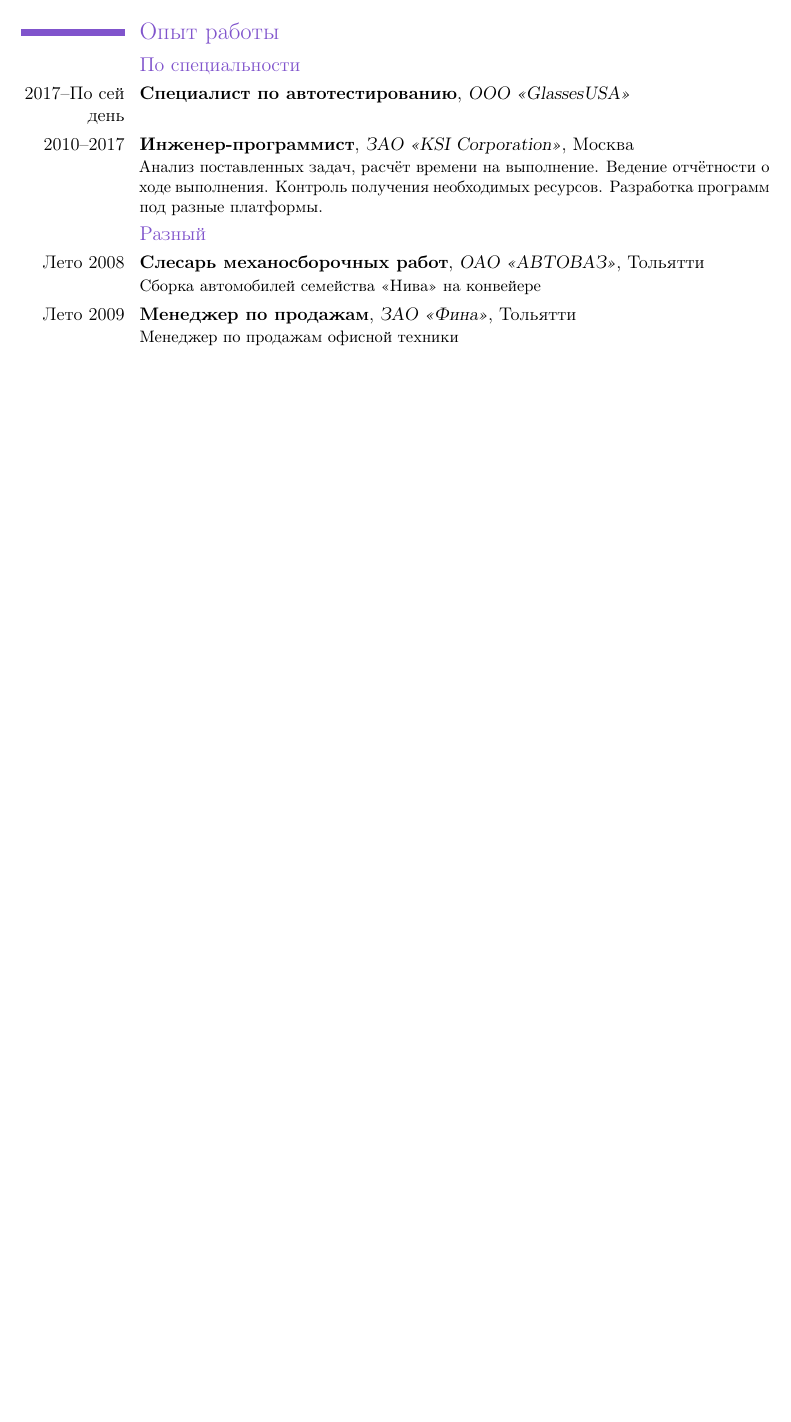
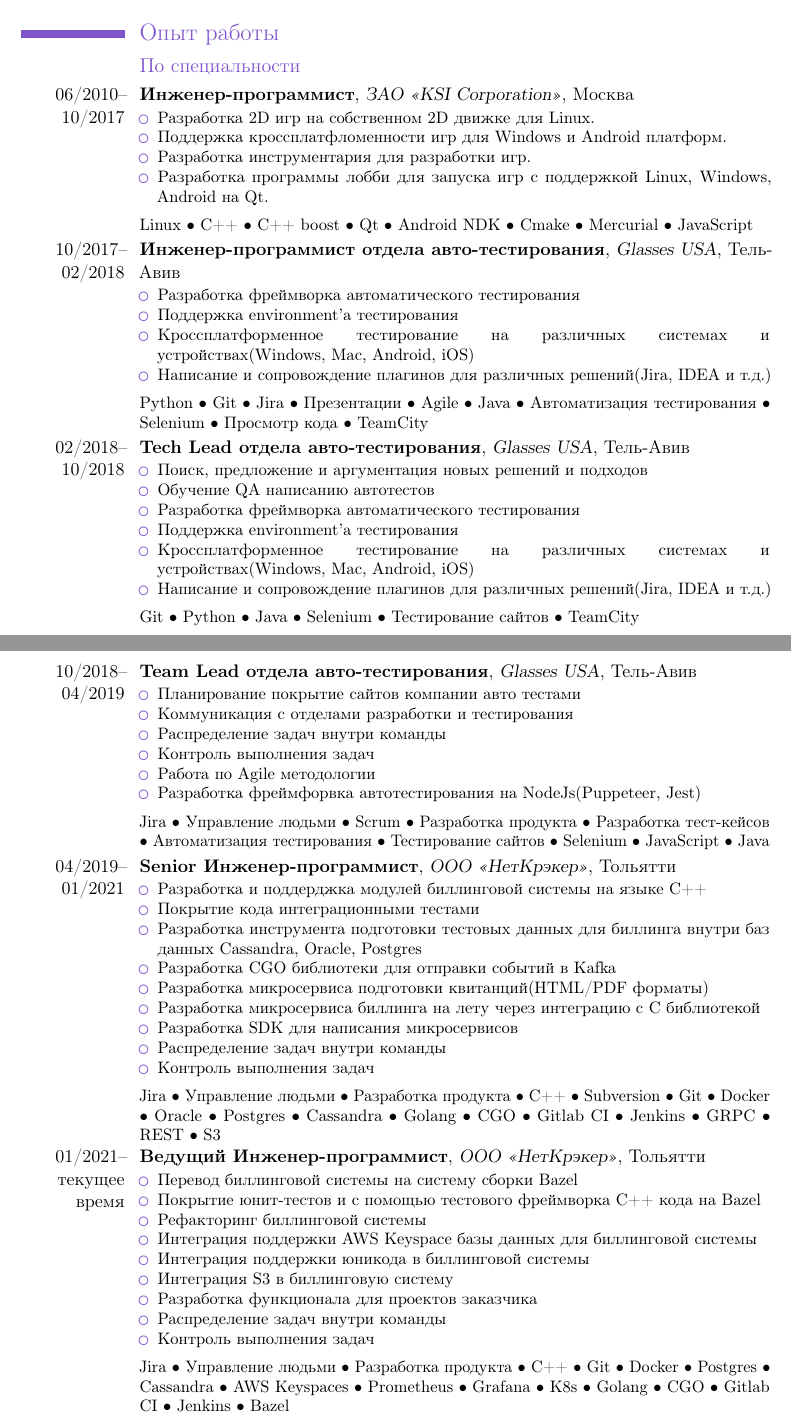
Before and after one commit to serenissimus/cv, a LaTeX CV (cv.tex): part of page 1 of 2 before the commit and two parts of pages 1 and 2 of 3 after it, the two joined at a grey line, cut so that both start at the same text, the shorter picture padded with empty space. Compiled offline with pdfLaTeX.

Commit message:
update CV

```diff
--- a/cv.tex
+++ b/cv.tex
@@ -32,10 +32,8 @@
 \mobile{+7(927)772-26-87}
 \phone{+7(8482)31-78-41}
 \email{kugui@yandex.ru}
-% \social[vkontakte][vk.com/serenissimus]{}
-\social[linkedin][ru.linkedin.com/in/svlebedev]{}
-\social[github][github.com/serenissimus]{}
-% \social[bitbucket][bitbucket.org/swan]{}
+\social[vk][vk.com/serenissimus]{}
+\social[github][github.com/st-1dev]{}
 
 %\extrainfo{}
 % \quote{}
@@ -73,20 +73,86 @@
 \section{Опыт работы}
 
 \subsection{По специальности}
-\cventry{2017--По сей день}{Специалист по автотестированию}{{ООО} <<GlassesUSA>>}{}{}
-    {}
 
-\cventry{2010--2017}{Инженер-программист}{{ЗАО} <<KSI Corporation>>}{Москва}{}
-    {Анализ поставленных задач, расчёт времени на выполнение.
-     Ведение отчётности о ходе выполнения.
-     Контроль получения необходимых ресурсов.
-     Разработка программ под разные платформы.}
+\cventry{06/2010--10/2017}{Инженер-программист}{{ЗАО} <<KSI Corporation>>}{Москва}{}{
+  \begin{itemize}
+    \item Разработка 2D игр на собственном 2D движке для Linux.
+    \item Поддержка кроссплатфломенности игр для Windows и Android платформ.
+    \item Разработка инструментария для разработки игр.
+    \item Разработка программы лобби для запуска игр с поддержкой Linux, Windows, Android на Qt.
+  \end{itemize}
+  \vspace{5pt}
+  Linux • C++ • C++ boost • Qt • Android NDK • Cmake • Mercurial • JavaScript
+}
 
-\subsection{Разный}
-\cventry{Лето 2008}{Слесарь механосборочных работ}{{ОАО} <<АВТОВАЗ>>}{Тольятти}{}
-    {Сборка автомобилей семейства <<Нива>> на конвейере}
-\cventry{Лето 2009}{Менеджер по продажам}{{ЗАО} <<Фина>>}{Тольятти}{}
-    {Менеджер по продажам офисной техники}
+\cventry{10/2017--02/2018}{Инженер-программист отдела авто-тестирования}{Glasses USA}{Тель-Авив}{}{
+  \begin{itemize}
+    \item Разработка фреймворка автоматического тестирования
+    \item Поддержка environment'а тестирования
+    \item Кроссплатформенное тестирование на различных системах и устройствах(Windows, Mac, Android, iOS)
+    \item Написание и сопровождение плагинов для различных решений(Jira, IDEA и т.д.)
+  \end{itemize}
+  \vspace{5pt}
+  Python • Git • Jira • Презентации • Agile • Java • Автоматизация тестирования • Selenium • Просмотр кода • TeamCity
+}
+
+\cventry{02/2018--10/2018}{Tech Lead отдела авто-тестирования}{Glasses USA}{Тель-Авив}{}{
+  \begin{itemize}
+    \item Поиск, предложение и аргументация новых решений и подходов
+    \item Обучение QA написанию автотестов
+    \item Разработка фреймворка автоматического тестирования
+    \item Поддержка environment'а тестирования
+    \item Кроссплатформенное тестирование на различных системах и устройствах(Windows, Mac, Android, iOS)
+    \item Написание и сопровождение плагинов для различных решений(Jira, IDEA и т.д.)
+  \end{itemize}
+  \vspace{5pt}
+  Git • Python • Java • Selenium • Тестирование сайтов • TeamCity
+}
+
+\cventry{10/2018--04/2019}{Team Lead отдела авто-тестирования}{Glasses USA}{Тель-Авив}{}{
+  \begin{itemize}
+    \item Планирование покрытие сайтов компании авто тестами
+    \item Коммуникация с отделами разработки и тестирования
+    \item Распределение задач внутри команды
+    \item Контроль выполнения задач
+    \item Работа по Agile методологии
+    \item Разработка фреймфорвка автотестирования на NodeJs(Puppeteer, Jest)
+  \end{itemize}
+  \vspace{5pt}
+  Jira • Управление людьми • Scrum • Разработка продукта • Разработка тест-кейсов • Автоматизация тестирования • Тестирование сайтов • Selenium • JavaScript • Java
+}
+
+\cventry{04/2019--01/2021}{Senior Инженер-программист}{{ООО} <<НетКрэкер>>}{Тольятти}{}{
+  \begin{itemize}
+    \item Разработка и поддерджка модулей биллинговой системы на языке C++
+    \item Покрытие кода интеграционными тестами
+    \item Разработка инструмента подготовки тестовых данных для биллинга внутри баз данных Cassandra, Oracle, Postgres
+    \item Разработка CGO библиотеки для отправки событий в Kafka
+    \item Разработка микросервиса подготовки квитанций(HTML/PDF форматы)
+    \item Разработка микросервиса биллинга на лету через интеграцию с C библиотекой
+    \item Разработка SDK для написания микросервисов
+    \item Распределение задач внутри команды
+    \item Контроль выполнения задач
+  \end{itemize}
+  \vspace{5pt}
+  Jira • Управление людьми • Разработка продукта • C++ • Subversion • Git • Docker • Oracle • Postgres • Cassandra • Golang • CGO • Gitlab CI • Jenkins • GRPC • REST • S3
+}
+
+\cventry{01/2021--текущее время}{Ведущий Инженер-программист}{{ООО} <<НетКрэкер>>}{Тольятти}{}{
+  \begin{itemize}
+    \item Перевод биллинговой системы на систему сборки Bazel
+    \item Покрытие юнит-тестов и с помощью тестового фреймворка C++ кода на Bazel
+    \item Рефакторинг биллинговой системы
+    \item Интеграция поддержки AWS Keyspace базы данных для биллинговой системы
+    \item Интеграция поддержки юникода в биллинговой системы
+    \item Интеграция S3 в биллинговую систему
+    \item Разработка функционала для проектов заказчика
+    \item Распределение задач внутри команды
+    \item Контроль выполнения задач
+  \end{itemize}
+  \vspace{5pt}
+  Jira • Управление людьми • Разработка продукта • C++ • Git • Docker • Postgres • Cassandra • AWS Keyspaces • Prometheus • Grafana • K8s •  Golang • CGO • Gitlab CI • Jenkins • Bazel
+}
 
 \newpage
 
```
Also changed, not shown: Makefile (added), cv.pdf, cv.tex (35 more changed lines).
